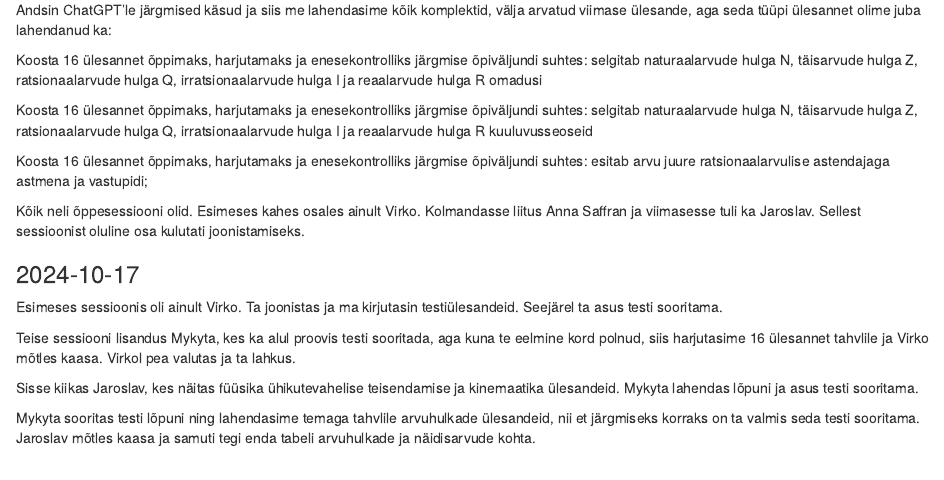
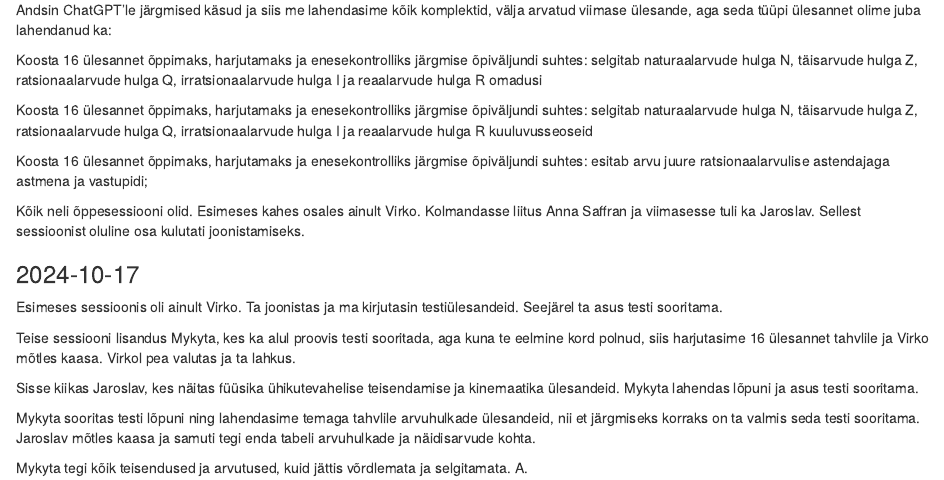
Before and after one commit to piiskop/matemaatika-lai-1, an R Markdown document (rmd/sessioonid.Rmd): the page in a window 1100 px wide, from 1280 px down. Rendered offline with R 4.5, knitr and Pandoc, with nearby package versions; drawn as R Markdown's standard HTML page in place of the format the file asks for.

Commit message:
hinnang õpilasele seisuga 2024-10-17

```diff
--- a/rmd/sessioonid.Rmd
+++ b/rmd/sessioonid.Rmd
@@ -91,3 +91,5 @@ Teise sessiooni lisandus Mykyta, kes ka alul proovis testi sooritada, aga kuna t
 Sisse kiikas Jaroslav, kes näitas füüsika ühikutevahelise teisendamise ja kinemaatika ülesandeid. Mykyta lahendas lõpuni ja asus testi sooritama.
 
 Mykyta sooritas testi lõpuni ning lahendasime temaga tahvlile arvuhulkade ülesandeid, nii et järgmiseks korraks on ta valmis seda testi sooritama. Jaroslav mõtles kaasa ja samuti tegi enda tabeli arvuhulkade ja näidisarvude kohta.
+
+Mykyta tegi kõik teisendused ja arvutused, kuid jättis võrdlemata ja selgitamata. A.
```
